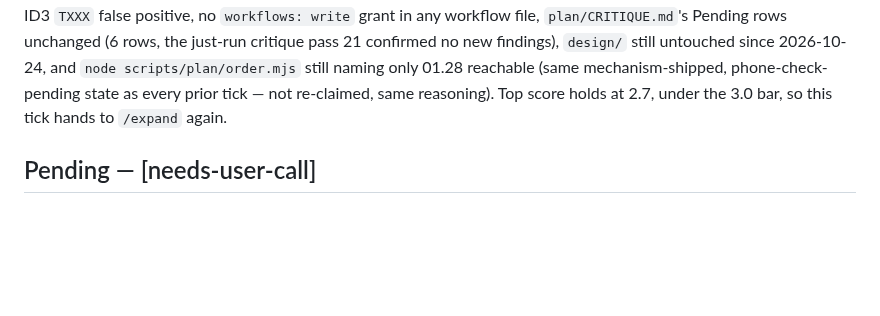
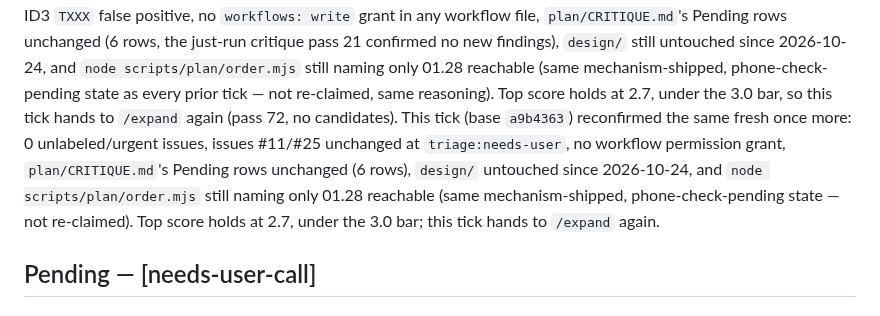
Before and after one commit to no-trbl-2-u/mood-read, a Markdown page: plan/AUDIT.md, the part around the change. Drawn GitHub-style; blank space fills up the shorter version.

Commit message:
plan: no actionable iterate work this tick, handing to expand
Top score holds at 2.7, under the 3.0 bar. Reconfirmed fresh: 0
unlabeled/urgent issues, issues #11/#25 unchanged, no workflow
permission grant, CRITIQUE.md Pending rows unchanged (6 rows),
design/ untouched, and node scripts/plan/order.mjs still naming
only 01.28 reachable (mechanism shipped, blocked on the owner's
phone check). Consolidated the History narrative.

Cloud-Run: https://github.com/no-trbl-2-u/mood-read/actions/runs/43565065132

```diff
--- a/plan/AUDIT.md
+++ b/plan/AUDIT.md
@@ -167,7 +167,13 @@ grant in any workflow file, `plan/CRITIQUE.md`'s Pending rows unchanged (6 rows,
 critique pass 21 confirmed no new findings), `design/` still untouched since 2026-10-24, and
 `node scripts/plan/order.mjs` still naming only 01.28 reachable (same mechanism-shipped,
 phone-check-pending state as every prior tick — not re-claimed, same reasoning). Top score holds
-at 2.7, under the 3.0 bar, so this tick hands to `/expand` again.
+at 2.7, under the 3.0 bar, so this tick hands to `/expand` again (pass 72, no candidates). This
+tick (base `a9b4363`) reconfirmed the same fresh once more: 0 unlabeled/urgent issues, issues
+#11/#25 unchanged at `triage:needs-user`, no workflow permission grant, `plan/CRITIQUE.md`'s
+Pending rows unchanged (6 rows), `design/` untouched since 2026-10-24, and `node
+scripts/plan/order.mjs` still naming only 01.28 reachable (same mechanism-shipped,
+phone-check-pending state — not re-claimed). Top score holds at 2.7, under the 3.0 bar; this
+tick hands to `/expand` again.
 
 ## Pending — [needs-user-call]
 
```
